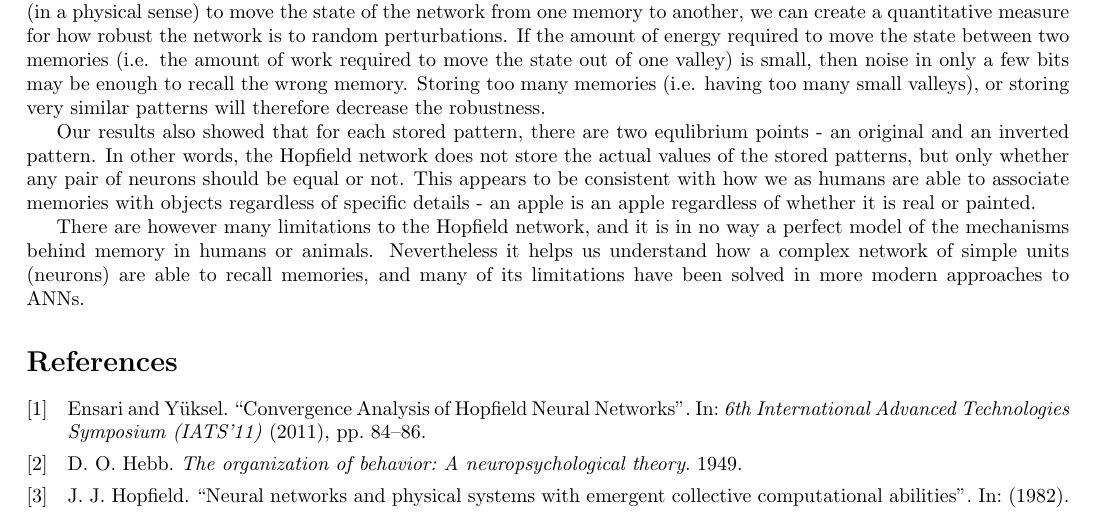
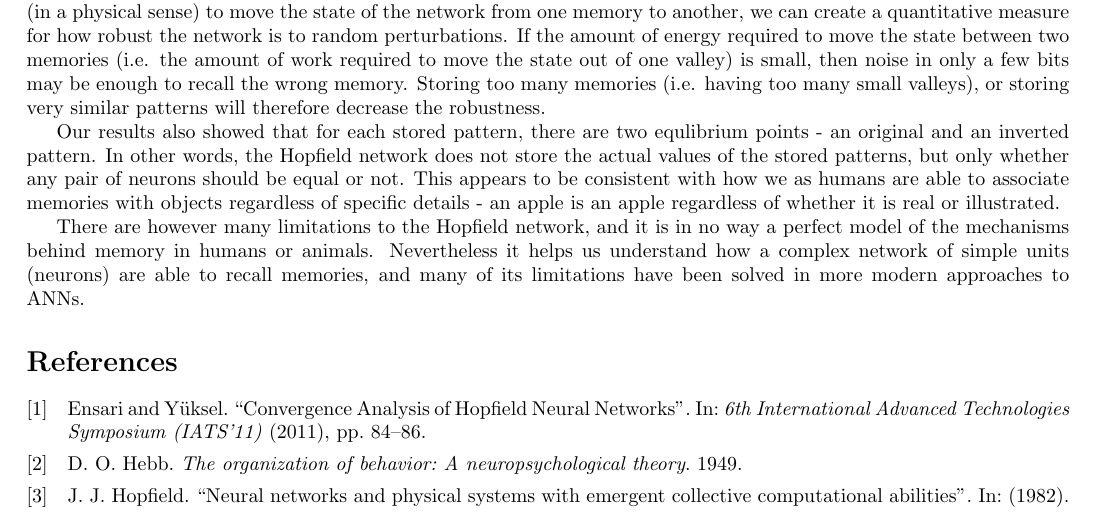
Before and after one commit to HaavardM/nevr3004-neural-networks, a LaTeX document (report/project2/main.tex, which reads report/project2/discussion.tex): part of page 7 of 7, cut so that both start at the same text. Compiled offline with pdfLaTeX.

Commit message:
Update word

```diff
--- a/report/project2/discussion.tex
+++ b/report/project2/discussion.tex
@@ -6,6 +6,6 @@ When simulating with multiple uncorrelated patterns the network energy lower lim
 
 The energy may also be used to quantify the robustness of the network. By considering the amount of work needed (in a physical sense) to move the state of the network from one memory to another, we can create a quantitative measure for how robust the network is to random perturbations. If the amount of energy required to move the state between two memories (i.e. the amount of work required to move the state out of one valley) is small, then noise in only a few bits may be enough to recall the wrong memory. Storing too many memories (i.e. having too many small valleys), or storing very similar patterns will therefore decrease the robustness.
 
-Our results also showed that for each stored pattern, there are two equlibrium points - an original and an inverted pattern. In other words, the Hopfield network does not store the actual values of the stored patterns, but only whether any pair of neurons should be equal or not. This appears to be consistent with how we as humans are able to associate memories with objects regardless of specific details - an apple is an apple regardless of whether it is real or painted.
+Our results also showed that for each stored pattern, there are two equlibrium points - an original and an inverted pattern. In other words, the Hopfield network does not store the actual values of the stored patterns, but only whether any pair of neurons should be equal or not. This appears to be consistent with how we as humans are able to associate memories with objects regardless of specific details - an apple is an apple regardless of whether it is real or illustrated.
 
 There are however many limitations to the Hopfield network, and it is in no way a perfect model of the mechanisms behind memory in humans or animals. Nevertheless it helps us understand how a complex network of simple units (neurons) are able to recall memories, and many of its limitations have been solved in more modern approaches to ANNs.
```
